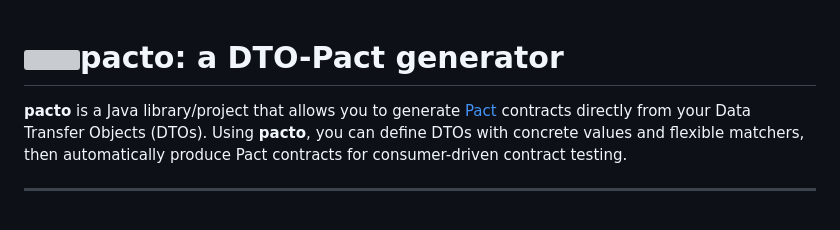
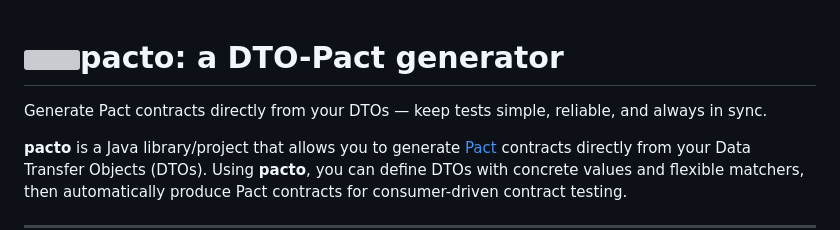
Before and after one commit to pfichtner/pacto, a Markdown page: README.md, the part around the change. GitHub-like rendering; blank space fills up the shorter version; grey boxes are pictures that could not be loaded.

Commit message:
tagline added

```diff
--- a/README.md
+++ b/README.md
@@ -1,4 +1,5 @@
 # <img src="https://pfichtner.github.io/pacto/pacto.jpg" align="right" width="100">pacto: a DTO-Pact generator
+Generate Pact contracts directly from your DTOs — keep tests simple, reliable, and always in sync.
 
 **pacto** is a Java library/project that allows you to generate [Pact](https://docs.pact.io/) contracts directly from your Data Transfer Objects (DTOs). Using **pacto**, you can define DTOs with concrete values and flexible matchers, then automatically produce Pact contracts for consumer-driven contract testing.
 
```
